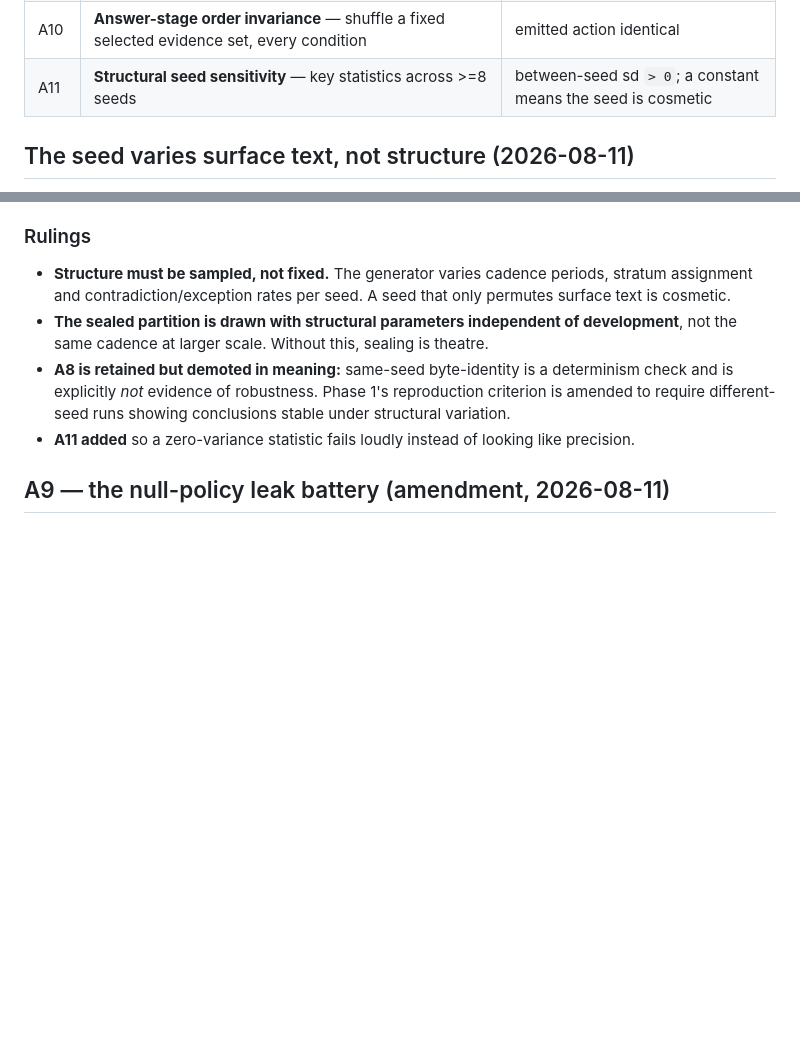
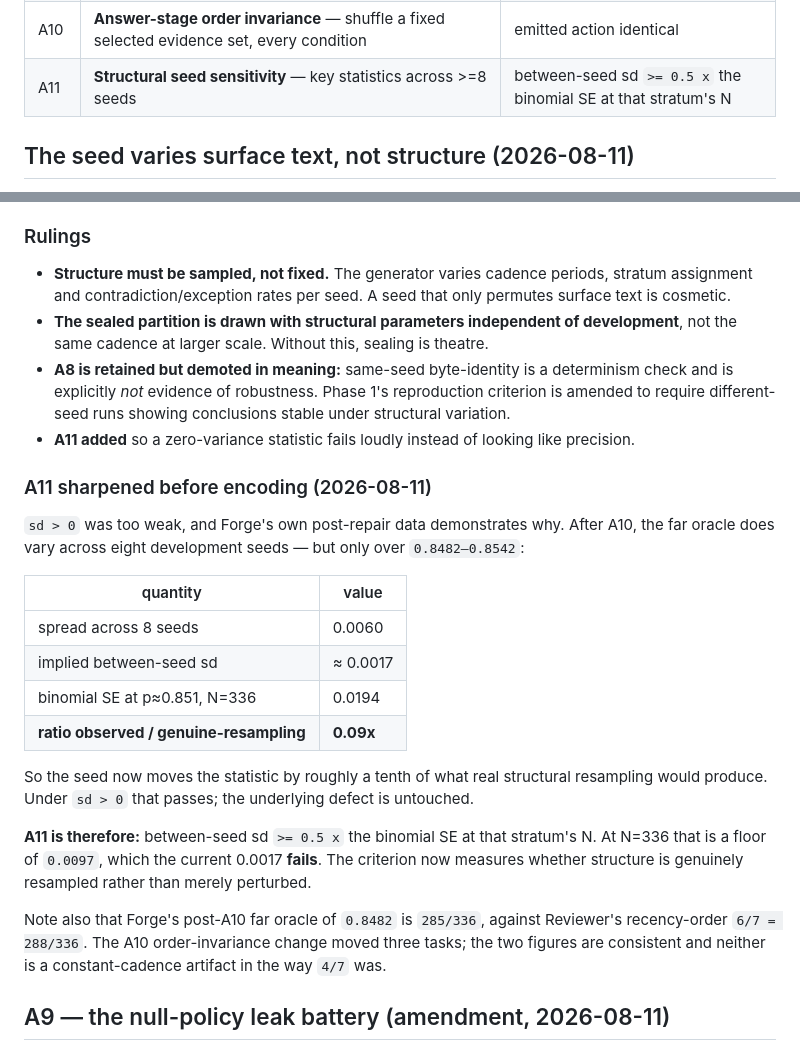
Before and after one commit to DannyRuchtie/experience-learning-layer, a Markdown page: research/INSTRUMENT_ACCEPTANCE_PRECOMMIT.md, 2 parts joined by grey strips. Drawn GitHub-style; blank space fills up the shorter version.

Commit message:
Sharpen A11: require variance comparable to genuine resampling
sd > 0 was too weak. Forge's post-A10 data shows the far oracle now varies
across eight seeds but only over 0.8482-0.8542, an implied between-seed sd
of ~0.0017 against a binomial SE of 0.0194 at N=336 - about 9% of what
genuine structural resampling would produce. That passes sd > 0 while
leaving the defect intact.

A11 now requires between-seed sd >= 0.5x the binomial SE at that stratum's
N, a floor of 0.0097 at N=336, which the current 0.0017 fails.

Also records that Forge's 0.8482 is 285/336 against Reviewer's recency
6/7 = 288/336; the A10 change moved three tasks and the figures are
consistent.

Co-authored-by: Danny Ruchtie <46239581+DannyRuchtie@users.noreply.github.com>
Signed-off-by: Danny Ruchtie <46239581+DannyRuchtie@users.noreply.github.com>

```diff
--- a/research/INSTRUMENT_ACCEPTANCE_PRECOMMIT.md
+++ b/research/INSTRUMENT_ACCEPTANCE_PRECOMMIT.md
@@ -304,7 +304,7 @@ Measured on the **development** partition only. Sealed is not opened for any of
 | A9 | **Null-policy leak battery** — per-record selection precision, every null policy, every stratum; **train + development** | `<= 2x 1/rule_count` |
 | A9b | Null-policy **accuracy** vs its empirically calibrated leak-free null | within the simulated null's 95% interval |
 | A10 | **Answer-stage order invariance** — shuffle a fixed selected evidence set, every condition | emitted action identical |
-| A11 | **Structural seed sensitivity** — key statistics across >=8 seeds | between-seed sd `> 0`; a constant means the seed is cosmetic |
+| A11 | **Structural seed sensitivity** — key statistics across >=8 seeds | between-seed sd `>= 0.5 x` the binomial SE at that stratum's N |
 
 ## The seed varies surface text, not structure (2026-08-11)
 
@@ -360,6 +360,29 @@ never touches structure.
   explicitly *not* evidence of robustness. Phase 1's reproduction criterion is amended to require
   different-seed runs showing conclusions stable under structural variation.
 - **A11 added** so a zero-variance statistic fails loudly instead of looking like precision.
+
+### A11 sharpened before encoding (2026-08-11)
+
+`sd > 0` was too weak, and Forge's own post-repair data demonstrates why. After A10, the far oracle
+does vary across eight development seeds — but only over `0.8482–0.8542`:
+
+| quantity | value |
+|---|---|
+| spread across 8 seeds | 0.0060 |
+| implied between-seed sd | ≈ 0.0017 |
+| binomial SE at p≈0.851, N=336 | 0.0194 |
+| **ratio observed / genuine-resampling** | **0.09x** |
+
+So the seed now moves the statistic by roughly a tenth of what real structural resampling would
+produce. Under `sd > 0` that passes; the underlying defect is untouched.
+
+**A11 is therefore:** between-seed sd `>= 0.5 x` the binomial SE at that stratum's N. At N=336 that
+is a floor of `0.0097`, which the current 0.0017 **fails**. The criterion now measures whether
+structure is genuinely resampled rather than merely perturbed.
+
+Note also that Forge's post-A10 far oracle of `0.8482` is `285/336`, against Reviewer's recency-order
+`6/7 = 288/336`. The A10 order-invariance change moved three tasks; the two figures are consistent and
+neither is a constant-cadence artifact in the way `4/7` was.
 
 ## A9 — the null-policy leak battery (amendment, 2026-08-11)
 
```
